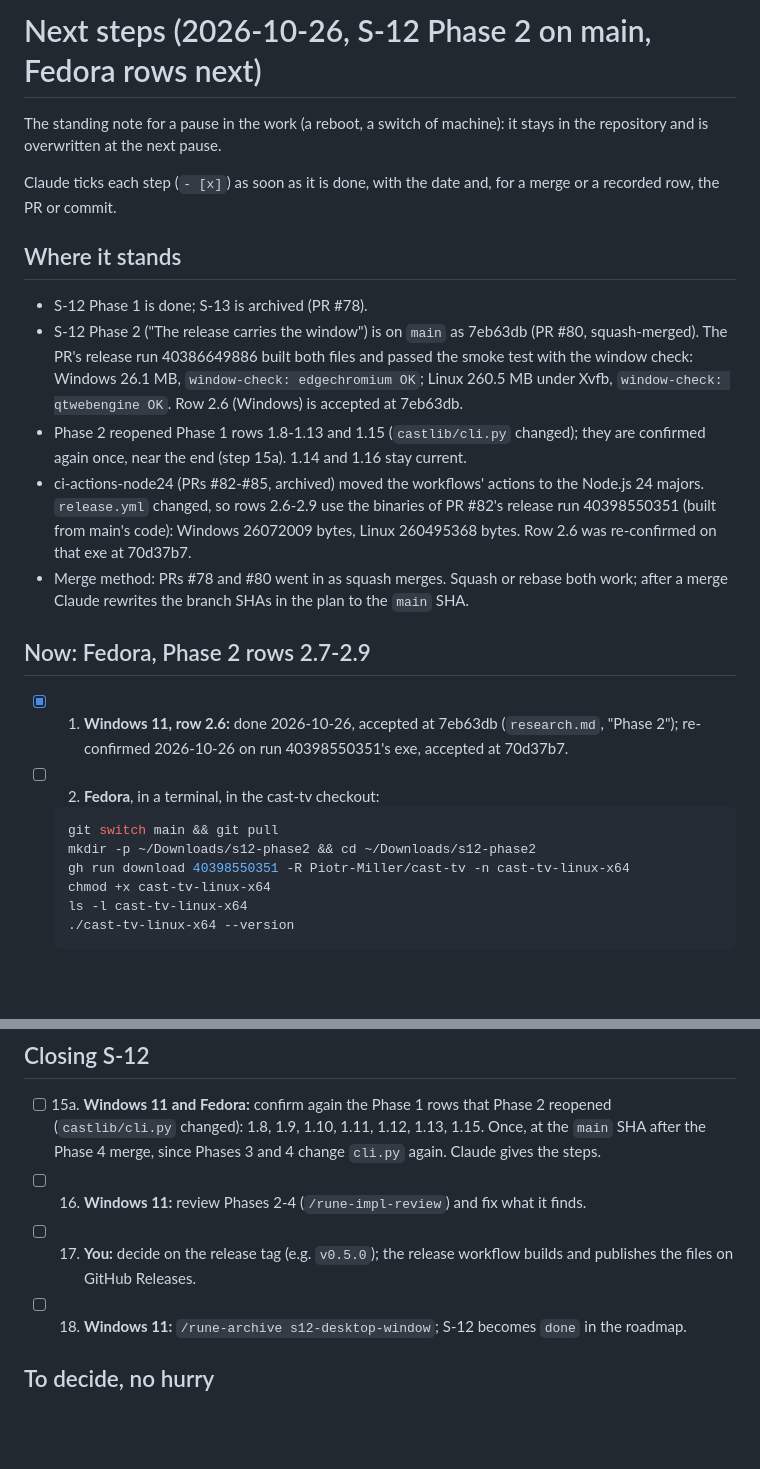
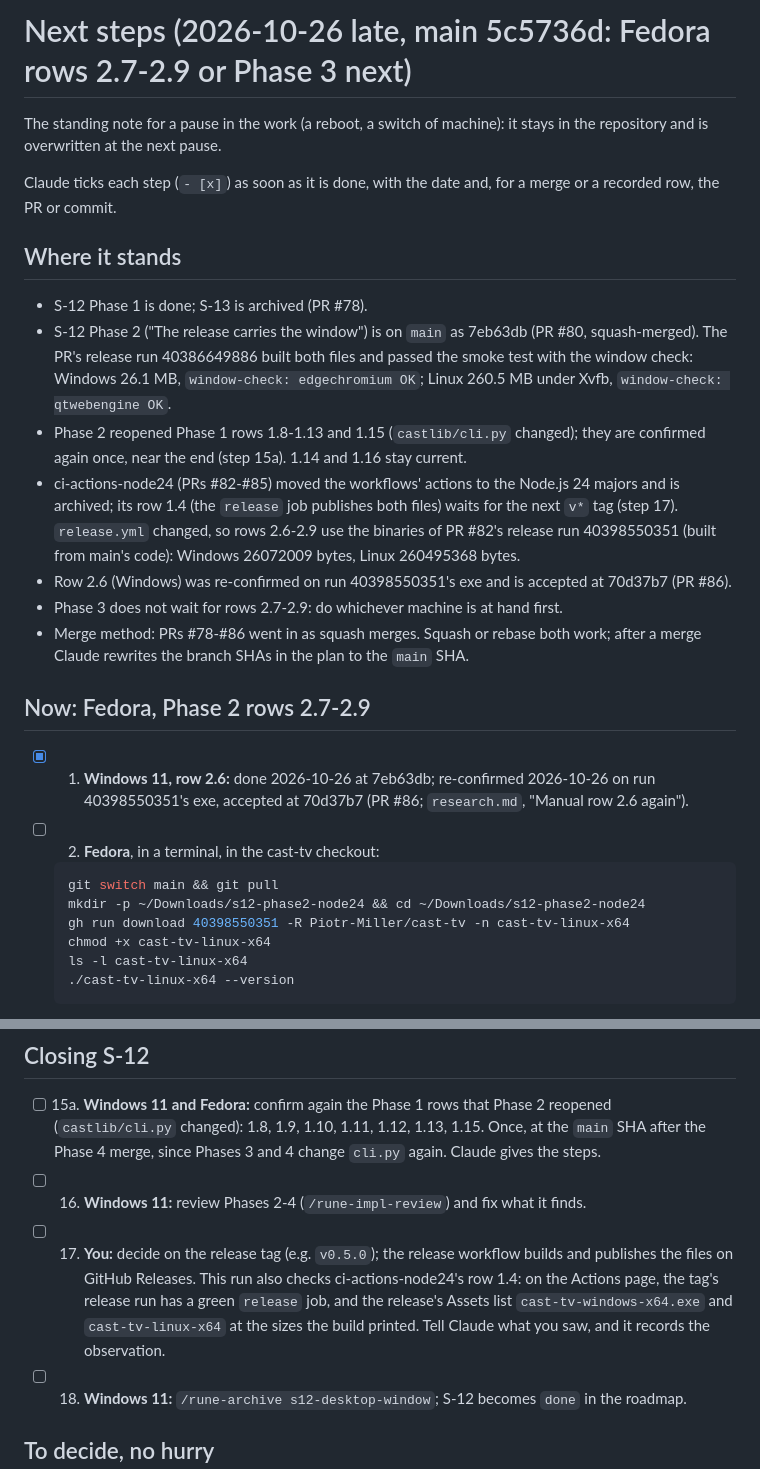
Before and after one commit to Piotr-Miller/cast-tv, a Markdown page: temp_steps.md, 2 parts joined by grey strips. Rendered like a GitHub page; blank space fills up the shorter version.

Commit message:
docs(s12-desktop-window): temp_steps.md after PRs #82-#86 (#87)
Where it stands names ci-actions-node24 (archived, row 1.4 at the next
tag) and row 2.6 at 70d37b7; the Fedora download goes to a fresh
folder; step 17 also checks ci-actions-node24's row 1.4.

Co-authored-by: Claude Opus 5.5 <noreply@anthropic.com>

````diff
--- a/temp_steps.md
+++ b/temp_steps.md
@@ -1,4 +1,4 @@
-# Next steps (2026-10-26, S-12 Phase 2 on main, Fedora rows next)
+# Next steps (2026-10-26 late, main 5c5736d: Fedora rows 2.7-2.9 or Phase 3 next)
 
 The standing note for a pause in the work (a reboot, a switch of machine): it stays in the
 repository and is overwritten at the next pause.
@@ -12,24 +12,26 @@ recorded row, the PR or commit.
 - S-12 Phase 2 ("The release carries the window") is on `main` as 7eb63db (PR #80, squash-merged).
   The PR's release run 40386649886 built both files and passed the smoke test with the window
   check: Windows 26.1 MB, `window-check: edgechromium OK`; Linux 260.5 MB under Xvfb,
-  `window-check: qtwebengine OK`. Row 2.6 (Windows) is accepted at 7eb63db.
+  `window-check: qtwebengine OK`.
 - Phase 2 reopened Phase 1 rows 1.8-1.13 and 1.15 (`castlib/cli.py` changed); they are confirmed
   again once, near the end (step 15a). 1.14 and 1.16 stay current.
-- ci-actions-node24 (PRs #82-#85, archived) moved the workflows' actions to the Node.js 24 majors.
-  `release.yml` changed, so rows 2.6-2.9 use the binaries of PR #82's release run 40398550351
-  (built from main's code): Windows 26072009 bytes, Linux 260495368 bytes. Row 2.6 was
-  re-confirmed on that exe at 70d37b7.
-- Merge method: PRs #78 and #80 went in as squash merges. Squash or rebase both work; after a merge
+- ci-actions-node24 (PRs #82-#85) moved the workflows' actions to the Node.js 24 majors and is
+  archived; its row 1.4 (the `release` job publishes both files) waits for the next `v*` tag
+  (step 17). `release.yml` changed, so rows 2.6-2.9 use the binaries of PR #82's release run
+  40398550351 (built from main's code): Windows 26072009 bytes, Linux 260495368 bytes.
+- Row 2.6 (Windows) was re-confirmed on run 40398550351's exe and is accepted at 70d37b7 (PR #86).
+- Phase 3 does not wait for rows 2.7-2.9: do whichever machine is at hand first.
+- Merge method: PRs #78-#86 went in as squash merges. Squash or rebase both work; after a merge
   Claude rewrites the branch SHAs in the plan to the `main` SHA.
 
 ## Now: Fedora, Phase 2 rows 2.7-2.9
 
-- [x] 1. **Windows 11, row 2.6:** done 2026-10-26, accepted at 7eb63db (`research.md`, "Phase 2");
-   re-confirmed 2026-10-26 on run 40398550351's exe, accepted at 70d37b7.
+- [x] 1. **Windows 11, row 2.6:** done 2026-10-26 at 7eb63db; re-confirmed 2026-10-26 on run
+   40398550351's exe, accepted at 70d37b7 (PR #86; `research.md`, "Manual row 2.6 again").
 - [ ] 2. **Fedora**, in a terminal, in the cast-tv checkout:
    ```bash
    git switch main && git pull
-   mkdir -p ~/Downloads/s12-phase2 && cd ~/Downloads/s12-phase2
+   mkdir -p ~/Downloads/s12-phase2-node24 && cd ~/Downloads/s12-phase2-node24
    gh run download 40398550351 -R Piotr-Miller/cast-tv -n cast-tv-linux-x64
    chmod +x cast-tv-linux-x64
    ls -l cast-tv-linux-x64
@@ -97,7 +99,10 @@ recorded row, the PR or commit.
     the Phase 4 merge, since Phases 3 and 4 change `cli.py` again. Claude gives the steps.
 - [ ] 16. **Windows 11:** review Phases 2-4 (`/rune-impl-review`) and fix what it finds.
 - [ ] 17. **You:** decide on the release tag (e.g. `v0.5.0`); the release workflow builds and publishes
-    the files on GitHub Releases.
+    the files on GitHub Releases. This run also checks ci-actions-node24's row 1.4: on the Actions
+    page, the tag's release run has a green `release` job, and the release's Assets list
+    `cast-tv-windows-x64.exe` and `cast-tv-linux-x64` at the sizes the build printed. Tell Claude
+    what you saw, and it records the observation.
 - [ ] 18. **Windows 11:** `/rune-archive s12-desktop-window`; S-12 becomes `done` in the roadmap.
 
 ## To decide, no hurry
````
